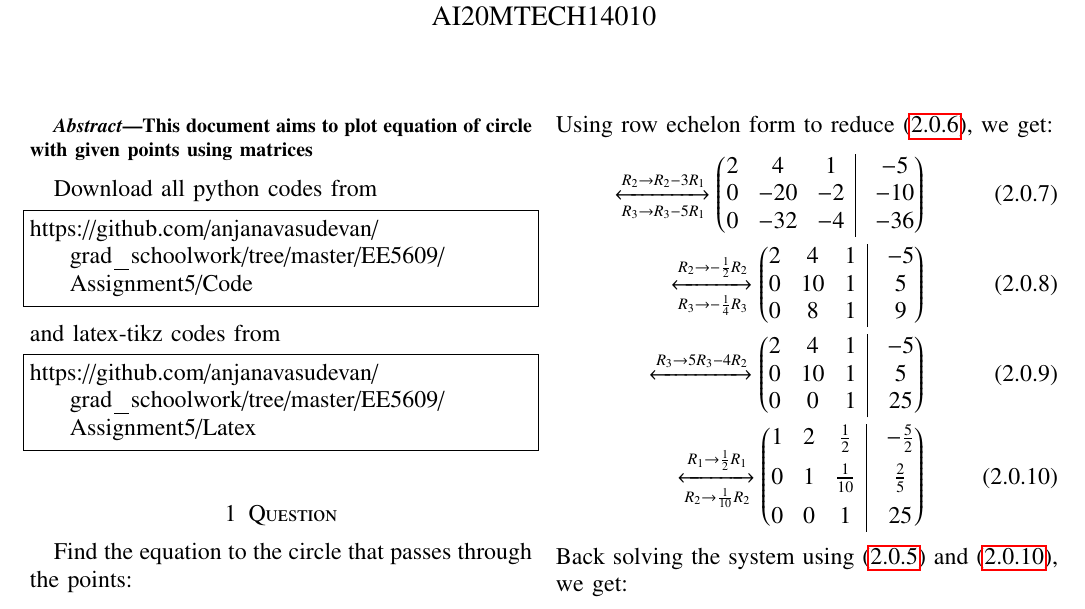
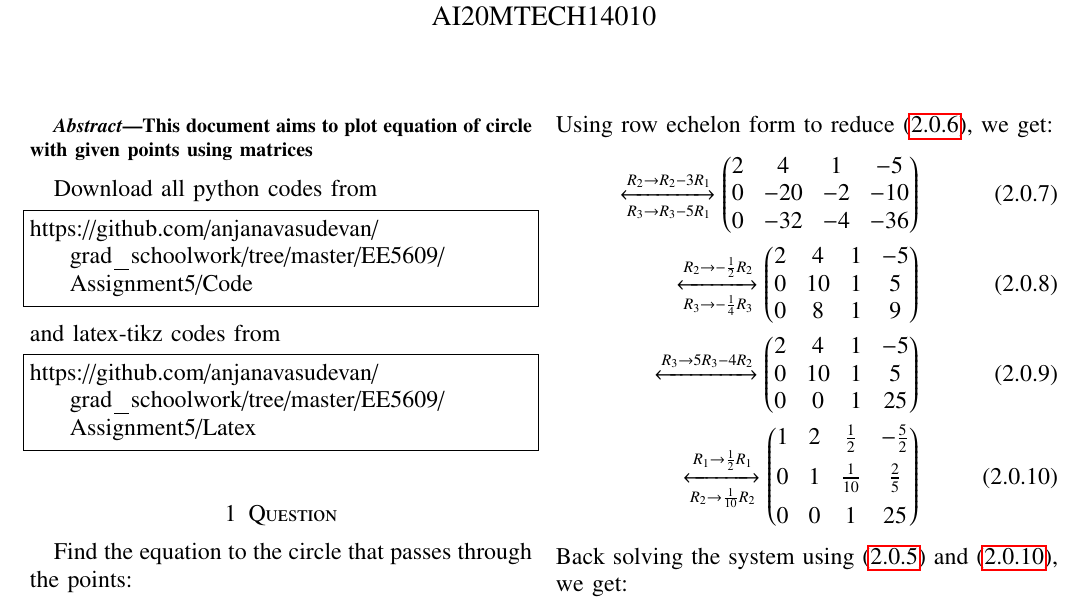
Before and after one commit to anjanavasudevan/grad_schoolwork, a LaTeX problem sheet (EE5609/Assignment5/Latex/main.tex): part of page 1 of 2, cut so that both start at the same text. The pictures show the PDF file EE5609/Assignment5/Latex/Assignment5.pdf that the author committed with the source.

Commit message:
Revised as suggested

```diff
--- a/EE5609/Assignment5/Latex/main.tex
+++ b/EE5609/Assignment5/Latex/main.tex
@@ -86,10 +86,10 @@ Substituting the values for $\vec{x_1}, \vec{x_2}, \vec{x_3}$ in \eqref{eq:2},
 \end{align}
 Using row echelon form to reduce \eqref{eq:3}, we get:
 \begin{align}
-\xleftrightarrow[R_3\rightarrow R_3-5R_1]{R_2\rightarrow R_2-3R_1}\myvec{2 & 4 & 1 &\BAR & -5\\0 & -20 & -2 &\BAR & -10\\ 0 & -32 & -4 &\BAR & -36}\\
-\xleftrightarrow[R_3\rightarrow -\frac{1}{4}R_3]{R_2 \rightarrow -\frac{1}{2}R_2}\myvec{2 & 4 & 1 &\BAR & -5\\0 & 10 & 1 &\BAR & 5\\ 0 & 8 & 1 &\BAR & 9}\\
-\xleftrightarrow[]{R_3 \rightarrow 5R_3-4R_2}\myvec{2 & 4 & 1 &\BAR & -5\\0 & 10 & 1 &\BAR & 5\\ 0 & 0 & 1 &\BAR & 25}\\ \label{eq:4}
-\xleftrightarrow[R_2 \rightarrow \frac{1}{10}R_2]{R_1 \rightarrow \frac{1}{2}R_1}\myvec{1 & 2 & \frac{1}{2} &\BAR & -\frac{5}{2}\\[0.2cm]0 & 1 & \frac{1}{10} &\BAR & \frac{2}{5}\\[0.2cm] 0 & 0 & 1 &\BAR & 25}
+\xleftrightarrow[R_3\rightarrow R_3-5R_1]{R_2\rightarrow R_2-3R_1}\myvec{2 & 4 & 1 & -5\\0 & -20 & -2 & -10\\ 0 & -32 & -4 & -36}\\
+\xleftrightarrow[R_3\rightarrow -\frac{1}{4}R_3]{R_2 \rightarrow -\frac{1}{2}R_2}\myvec{2 & 4 & 1 & -5\\0 & 10 & 1 & 5\\ 0 & 8 & 1 & 9}\\
+\xleftrightarrow[]{R_3 \rightarrow 5R_3-4R_2}\myvec{2 & 4 & 1 & -5\\0 & 10 & 1 & 5\\ 0 & 0 & 1 & 25}\\ \label{eq:4}
+\xleftrightarrow[R_2 \rightarrow \frac{1}{10}R_2]{R_1 \rightarrow \frac{1}{2}R_1}\myvec{1 & 2 & \frac{1}{2} & -\frac{5}{2}\\[0.2cm]0 & 1 & \frac{1}{10} & \frac{2}{5}\\[0.2cm] 0 & 0 & 1 & 25}
 \end{align}
 Back solving the system using \eqref{eq:2} and \eqref{eq:4}, we get:
 \begin{align}
```
Also changed, not shown: EE5609/Assignment5/Latex/Assignment5.pdf.
